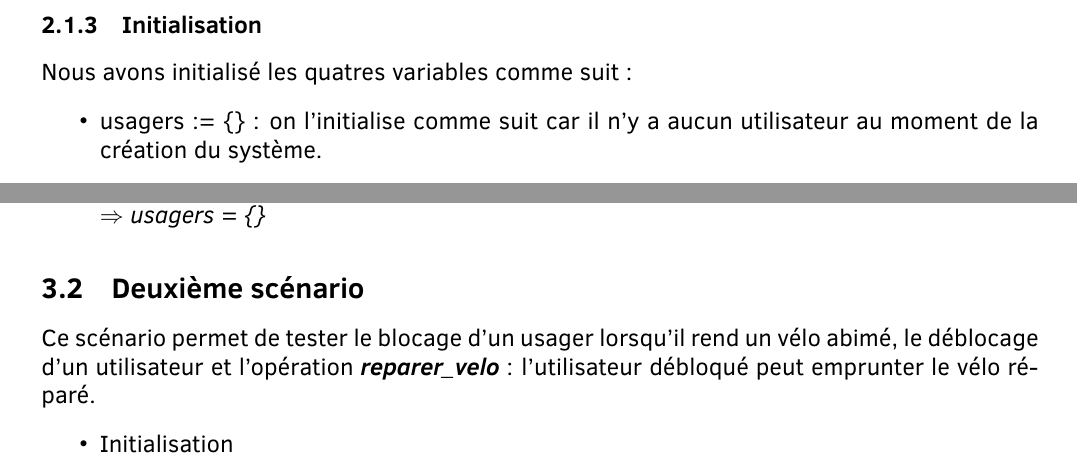
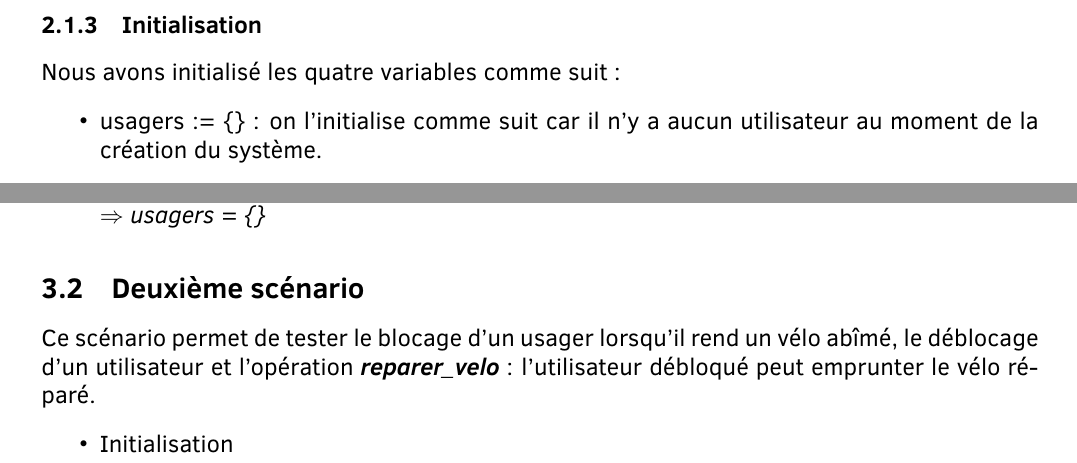
Before and after one commit to Ellymac/mfdls, a LaTeX document (rapport.tex): two parts of pages 5 and 8 of 17, joined at a grey line, cut so that both start at the same text. Compiled offline with pdfLaTeX.

Commit message:
dernieres corrections (orthographes)

```diff
--- a/rapport.tex
+++ b/rapport.tex
@@ -91,7 +91,7 @@ En plus de ces variables (et de leurs invariants), on a ajouté un dernier invar
 \]
 En résumé, ce prédicat indique qu'un vélo ne peut pas être dans deux gares différentes (par simple logique physique).
 \subsubsection{Initialisation}
-Nous avons initialisé les quatres variables comme suit :
+Nous avons initialisé les quatre variables comme suit :
 \begin{itemize}
   \item usagers := \{\} : on l'initialise comme suit car il n'y a aucun utilisateur au moment de la création du système.
   \item etatVelos := velos * {bon\_etat} : tous les vélos sont en bon état au moment de l'initialisation.
@@ -225,7 +225,7 @@ Ce premier scénario permet de tester la création et la suppression d'un usager
   $\Rightarrow$ \textit{usagers = \{\}}
 \end{itemize}
 \subsection{Deuxième scénario}
-Ce scénario permet de tester le blocage d'un usager lorsqu'il rend un vélo abimé, le déblocage d'un utilisateur et l'opération \textit{\textbf{reparer\_velo}} : l'utilisateur débloqué peut emprunter le vélo réparé.
+Ce scénario permet de tester le blocage d'un usager lorsqu'il rend un vélo abîmé, le déblocage d'un utilisateur et l'opération \textit{\textbf{reparer\_velo}} : l'utilisateur débloqué peut emprunter le vélo réparé.
 \begin{itemize}
   \item Initialisation
   \item Création d'un utilisateur 1 \\
```
Also changed, not shown: rapport.tex (4 more changed lines).
